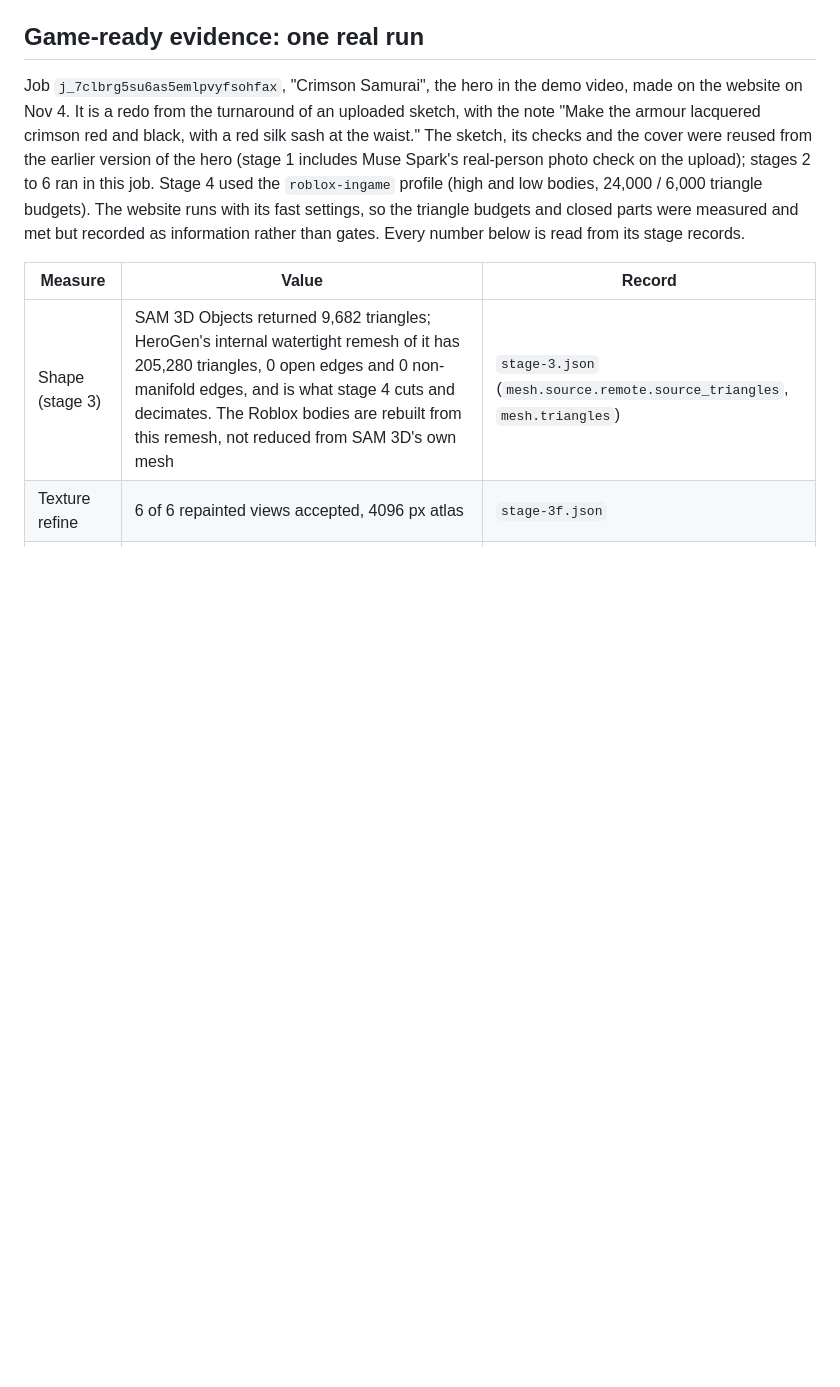
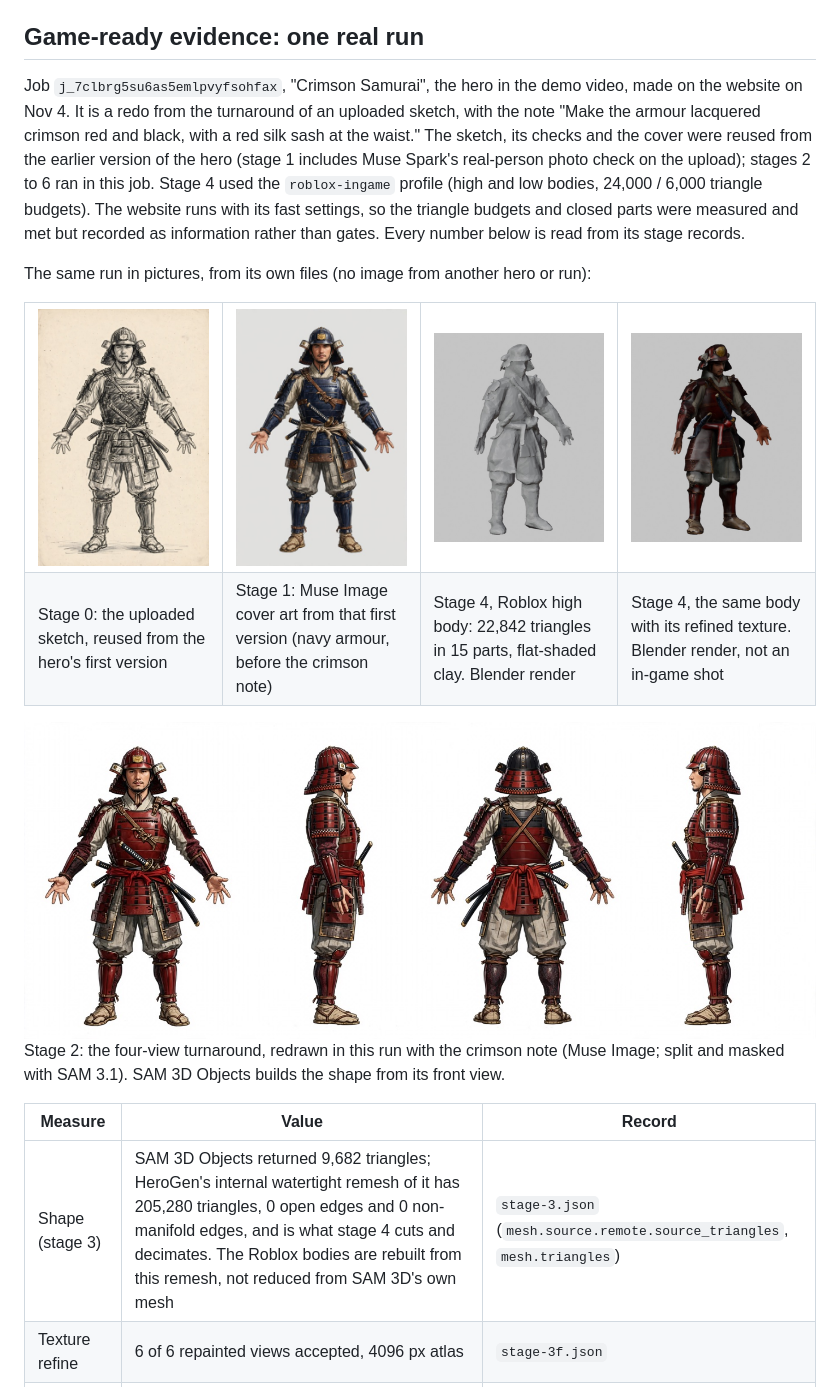
Before and after one commit to saikat344/HeroGen, a Markdown page: README.md, the part around the change. Drawn GitHub-style; pictures changed too: docs/readme/1-sketch.jpg (added), docs/readme/2-cover.jpg (added), docs/readme/3-turnaround.jpg (added); blank space fills up the shorter version.

Commit message:
docs(readme): show the example run's sketch, cover, turnaround and body

```diff
--- a/README.md
+++ b/README.md
@@ -133,6 +133,28 @@ version of the hero (stage 1 includes Muse Spark's real-person photo check on th
 this job. Stage 4 used the `roblox-ingame` profile (high and low bodies, 24,000 / 6,000 triangle budgets). The
 website runs with its fast settings, so the triangle budgets and closed parts were measured and met but recorded
 as information rather than gates. Every number below is read from its stage records.
+
+The same run in pictures, from its own files (no image from another hero or run):
+
+<table>
+<tr>
+<td width="25%"><img src="docs/readme/1-sketch.jpg" alt="Pencil sketch of a samurai in A-pose, full body, on cream paper"></td>
+<td width="25%"><img src="docs/readme/2-cover.jpg" alt="Colour cover art of the same samurai in navy lacquered armour"></td>
+<td width="25%"><img src="docs/readme/4-clay-high.jpg" alt="Flat-shaded grey clay render of the Roblox high body, three-quarter view, showing its triangle facets"></td>
+<td width="25%"><img src="docs/readme/5-textured-high.jpg" alt="The same Roblox high body with its refined crimson and black texture, three-quarter view"></td>
+</tr>
+<tr>
+<td>Stage 0: the uploaded sketch, reused from the hero's first version</td>
+<td>Stage 1: Muse Image cover art from that first version (navy armour, before the crimson note)</td>
+<td>Stage 4, Roblox high body: 22,842 triangles in 15 parts, flat-shaded clay. Blender render</td>
+<td>Stage 4, the same body with its refined texture. Blender render, not an in-game shot</td>
+</tr>
+</table>
+
+<img src="docs/readme/3-turnaround.jpg" alt="Four-view turnaround sheet of the samurai in crimson and black armour: front, side, back and other side">
+
+Stage 2: the four-view turnaround, redrawn in this run with the crimson note (Muse Image; split and masked with
+SAM 3.1). SAM 3D Objects builds the shape from its front view.
 
 | Measure | Value | Record |
 | --- | --- | --- |
```
